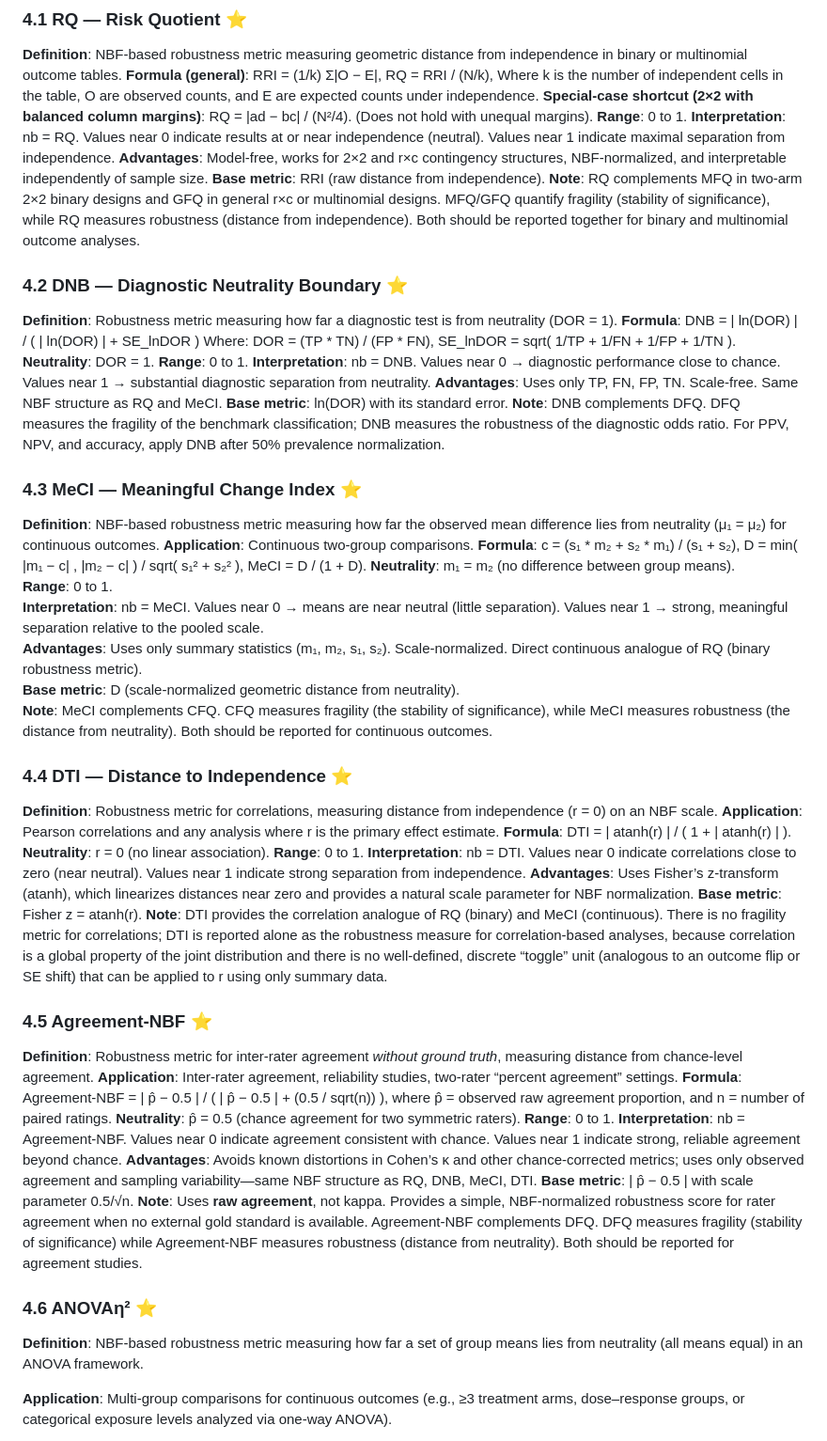
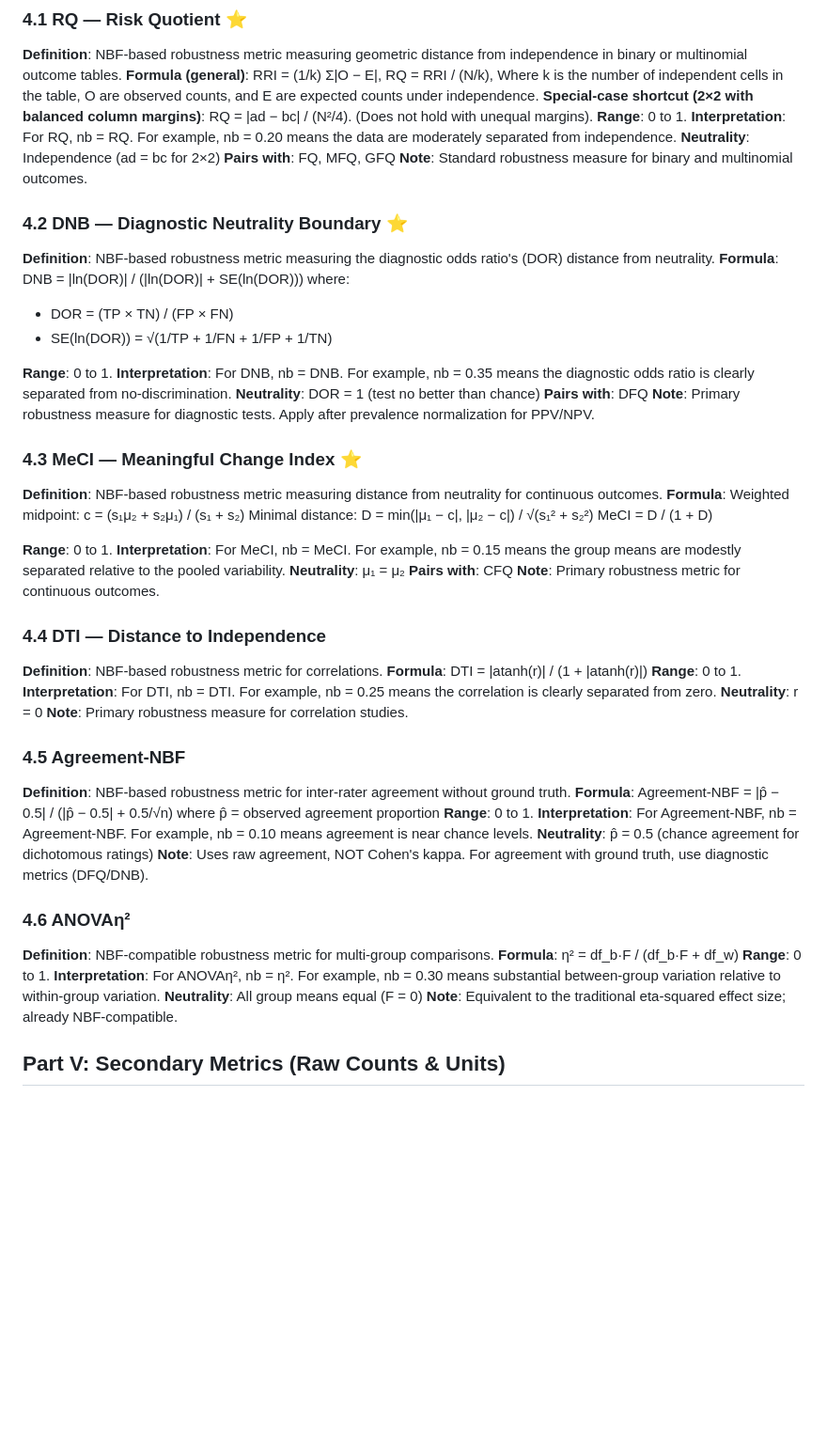
Before and after one commit to tomheston/fragility-metrics, a Markdown page: FRAGILITY_METRICS.md, the part around one of its changes. Shown at 94% size. Drawn GitHub-style; blank space fills up the shorter version.

```diff
--- a/FRAGILITY_METRICS.md
+++ b/FRAGILITY_METRICS.md
@@ -254,68 +250,66 @@ RQ = RRI / (N/k),
 Where k is the number of independent cells in the table, O are observed counts, and E are expected counts under independence.
 **Special-case shortcut (2×2 with balanced column margins)**: RQ = |ad − bc| / (N²/4). (Does not hold with unequal margins).
 **Range**: 0 to 1.
-**Interpretation**: nb = RQ. Values near 0 indicate results at or near independence (neutral). Values near 1 indicate maximal separation from independence.
-**Advantages**: Model-free, works for 2×2 and r×c contingency structures, NBF-normalized, and interpretable independently of sample size.
-**Base metric**: RRI (raw distance from independence).
-**Note**: RQ complements MFQ in two-arm 2×2 binary designs and GFQ in general r×c or multinomial designs. MFQ/GFQ quantify fragility (stability of significance), while RQ measures robustness (distance from independence). Both should be reported together for binary and multinomial outcome analyses.
+**Interpretation**: For RQ, nb = RQ. For example, nb = 0.20 means the data are moderately separated from independence.
+**Neutrality**: Independence (ad = bc for 2×2)
+**Pairs with**: FQ, MFQ, GFQ
+**Note**: Standard robustness measure for binary and multinomial outcomes.
 
 ### 4.2 DNB — Diagnostic Neutrality Boundary ⭐
-**Definition**: Robustness metric measuring how far a diagnostic test is from neutrality (DOR = 1).
-**Formula**:
-DNB = | ln(DOR) | / ( | ln(DOR) | + SE_lnDOR )
-Where:
-DOR = (TP * TN) / (FP * FN),
-SE_lnDOR = sqrt( 1/TP + 1/FN + 1/FP + 1/TN ).
-**Neutrality**: DOR = 1.
+
+**Definition**: NBF-based robustness metric measuring the diagnostic odds ratio's (DOR) distance from neutrality.
+**Formula**: DNB = |ln(DOR)| / (|ln(DOR)| + SE(ln(DOR)))
+where:
+- DOR = (TP × TN) / (FP × FN)
+- SE(ln(DOR)) = √(1/TP + 1/FN + 1/FP + 1/TN)
+
 **Range**: 0 to 1.
-**Interpretation**: nb = DNB. Values near 0 → diagnostic performance close to chance. Values near 1 → substantial diagnostic separation from neutrality.
-**Advantages**: Uses only TP, FN, FP, TN. Scale-free. Same NBF structure as RQ and MeCI.
-**Base metric**: ln(DOR) with its standard error.
-**Note**: DNB complements DFQ. DFQ measures the fragility of the benchmark classification; DNB measures the robustness of the diagnostic odds ratio. For PPV, NPV, and accuracy, apply DNB after 50% prevalence normalization.
+**Interpretation**: For DNB, nb = DNB. For example, nb = 0.35 means the diagnostic odds ratio is clearly separated from no-discrimination.
+**Neutrality**: DOR = 1 (test no better than chance)
+**Pairs with**: DFQ
+**Note**: Primary robustness measure for diagnostic tests. Apply after prevalence normalization for PPV/NPV.
 
 ### 4.3 MeCI — Meaningful Change Index ⭐
-**Definition**: NBF-based robustness metric measuring how far the observed mean difference lies from neutrality (μ₁ = μ₂) for continuous outcomes.
-**Application**: Continuous two-group comparisons.
+
+**Definition**: NBF-based robustness metric measuring distance from neutrality for continuous outcomes.
 **Formula**:
-c = (s₁ * m₂ + s₂ * m₁) / (s₁ + s₂),
-D = min( |m₁ − c| , |m₂ − c| ) / sqrt( s₁² + s₂² ),
-MeCI = D / (1 + D).
-**Neutrality**: m₁ = m₂ (no difference between group means).
+Weighted midpoint: c = (s₁μ₂ + s₂μ₁) / (s₁ + s₂)
+Minimal distance: D = min(|μ₁ − c|, |μ₂ − c|) / √(s₁² + s₂²)
+MeCI = D / (1 + D)
+
 **Range**: 0 to 1.
-**Interpretation**: nb = MeCI. Values near 0 → means are near neutral (little separation). Values near 1 → strong, meaningful separation relative to the pooled scale.
-**Advantages**: Uses only summary statistics (m₁, m₂, s₁, s₂). Scale-normalized. Direct continuous analogue of RQ (binary robustness metric).
-**Base metric**: D (scale-normalized geometric distance from neutrality).
-**Note**:  MeCI complements CFQ. CFQ measures fragility (the stability of significance), while MeCI measures robustness (the distance from neutrality). Both should be reported for continuous outcomes.
+**Interpretation**: For MeCI, nb = MeCI. For example, nb = 0.15 means the group means are modestly separated relative to the pooled variability.
+**Neutrality**: μ₁ = μ₂
+**Pairs with**: CFQ
+**Note**: Primary robustness metric for continuous outcomes.
 
-### 4.4 DTI — Distance to Independence  ⭐
+### 4.4 DTI — Distance to Independence
 
-**Definition**: Robustness metric for correlations, measuring distance from independence (r = 0) on an NBF scale.
-**Application**: Pearson correlations and any analysis where r is the primary effect estimate.
-**Formula**: DTI = | atanh(r) | / ( 1 + | atanh(r) | ).
-**Neutrality**: r = 0 (no linear association).
+**Definition**: NBF-based robustness metric for correlations.
+**Formula**: DTI = |atanh(r)| / (1 + |atanh(r)|)
 **Range**: 0 to 1.
-**Interpretation**: nb = DTI. Values near 0 indicate correlations close to zero (near neutral). Values near 1 indicate strong separation from independence.
-**Advantages**: Uses Fisher’s z-transform (atanh), which linearizes distances near zero and provides a natural scale parameter for NBF normalization.
-**Base metric**: Fisher z = atanh(r).
-**Note**: DTI provides the correlation analogue of RQ (binary) and MeCI (continuous). There is no fragility metric for correlations; DTI is reported alone as the robustness measure for correlation-based analyses, because correlation is a global property of the joint distribution and there is no well-defined, discrete “toggle” unit (analogous to an outcome flip or SE shift) that can be applied to r using only summary data.
+**Interpretation**: For DTI, nb = DTI. For example, nb = 0.25 means the correlation is clearly separated from zero.
+**Neutrality**: r = 0
+**Note**: Primary robustness measure for correlation studies.
 
-### 4.5 Agreement-NBF ⭐
+### 4.5 Agreement-NBF
 
-**Definition**: Robustness metric for inter-rater agreement *without ground truth*, measuring distance from chance-level agreement.
-**Application**: Inter-rater agreement, reliability studies, two-rater “percent agreement” settings.
-**Formula**:
-Agreement-NBF = | p̂ − 0.5 | / ( | p̂ − 0.5 | + (0.5 / sqrt(n)) ),
-where p̂ = observed raw agreement proportion, and n = number of paired ratings.
-**Neutrality**: p̂ = 0.5 (chance agreement for two symmetric raters).
+**Definition**: NBF-based robustness metric for inter-rater agreement without ground truth.
+**Formula**: Agreement-NBF = |p̂ − 0.5| / (|p̂ − 0.5| + 0.5/√n)
+where p̂ = observed agreement proportion
 **Range**: 0 to 1.
-**Interpretation**: nb = Agreement-NBF. Values near 0 indicate agreement consistent with chance. Values near 1 indicate strong, reliable agreement beyond chance.
-**Advantages**: Avoids known distortions in Cohen’s κ and other chance-corrected metrics; uses only observed agreement and sampling variability—same NBF structure as RQ, DNB, MeCI, DTI.
-**Base metric**: | p̂ − 0.5 | with scale parameter 0.5/√n.
-**Note**: Uses **raw agreement**, not kappa. Provides a simple, NBF-normalized robustness score for rater agreement when no external gold standard is available. Agreement-NBF complements DFQ. DFQ measures fragility (stability of significance) while Agreement-NBF measures robustness (distance from neutrality). Both should be reported for agreement studies.
+**Interpretation**: For Agreement-NBF, nb = Agreement-NBF. For example, nb = 0.10 means agreement is near chance levels.
+**Neutrality**: p̂ = 0.5 (chance agreement for dichotomous ratings)
+**Note**: Uses raw agreement, NOT Cohen's kappa. For agreement with ground truth, use diagnostic metrics (DFQ/DNB).
 
-### 4.6 ANOVAη² ⭐
+### 4.6 ANOVAη²
 
-**Definition**: NBF-based robustness metric measuring how far a set of group means lies from neutrality (all means equal) in an ANOVA framework.
+**Definition**: NBF-compatible robustness metric for multi-group comparisons.
+**Formula**: η² = df_b·F / (df_b·F + df_w)
+**Range**: 0 to 1.
+**Interpretation**: For ANOVAη², nb = η². For example, nb = 0.30 means substantial between-group variation relative to within-group variation.
+**Neutrality**: All group means equal (F = 0)
+**Note**: Equivalent to the traditional eta-squared effect size; already NBF-compatible.
 
-**Application**: Multi-group comparisons for continuous outcomes (e.g., ≥3 treatment arms, dose–response groups, or categorical exposure levels analyzed via one-way ANOVA).
+## Part V: Secondary Metrics (Raw Counts & Units)
 
```
Also changed, not shown: other parts of FRAGILITY_METRICS.md (+52 -83 lines).
